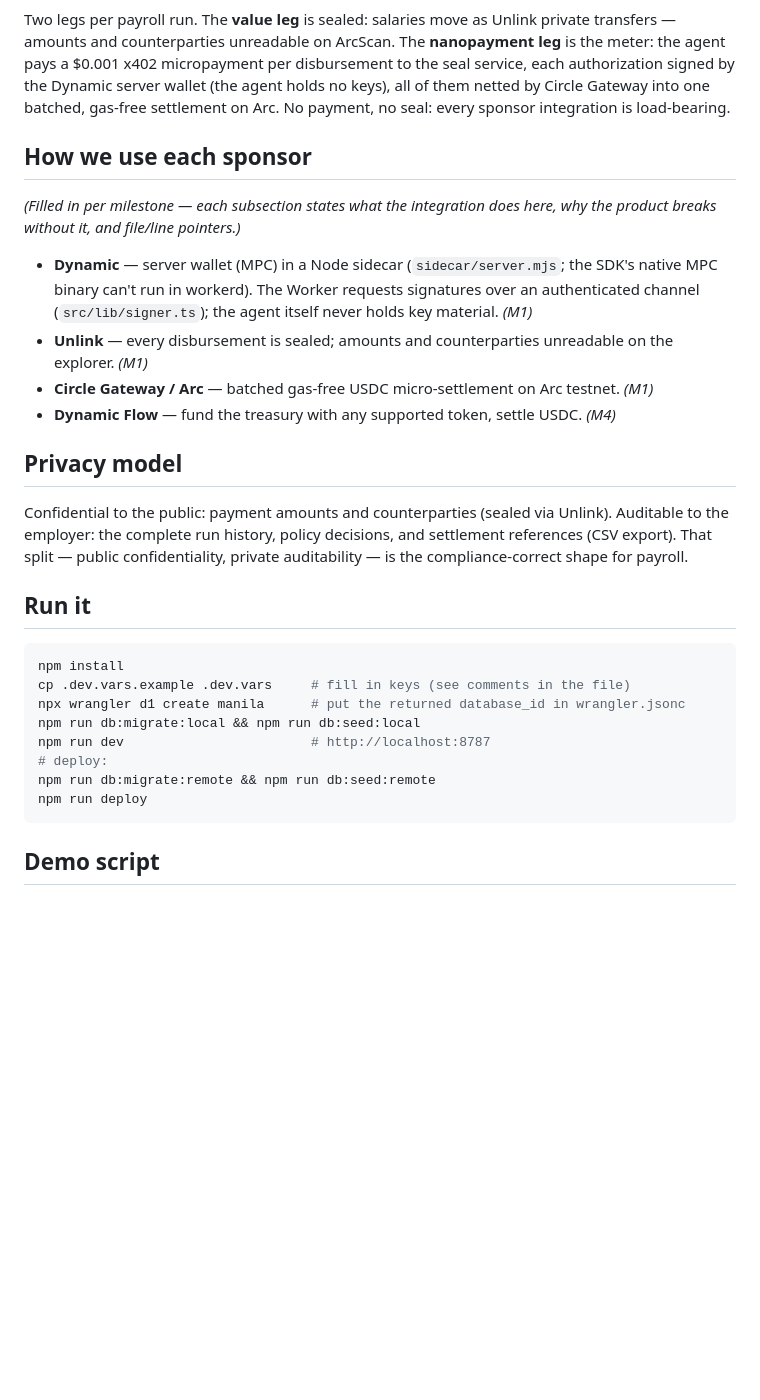
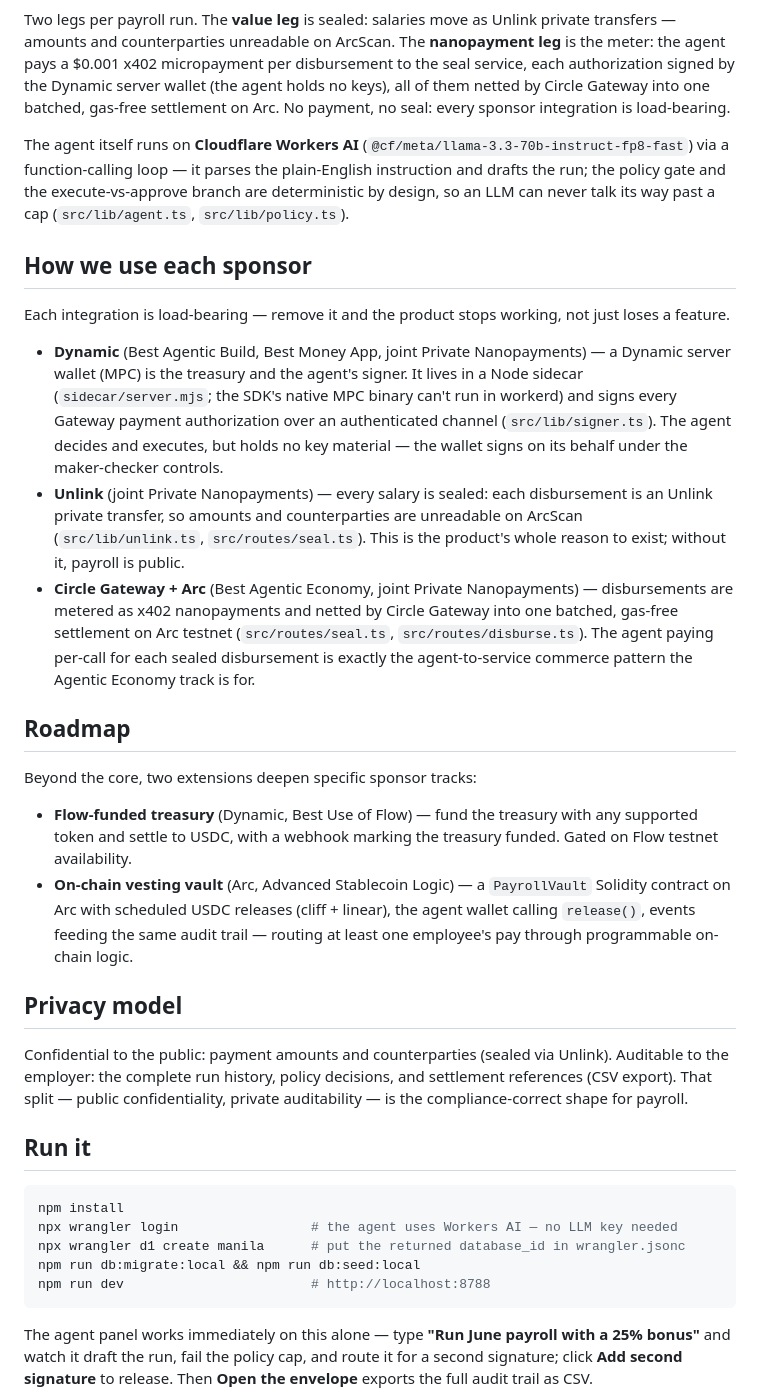
Before and after one commit to max-andrew/manila, a Markdown page: README.md, the part around one of its changes. Drawn GitHub-style; blank space fills up the shorter version.

````diff
--- a/README.md
+++ b/README.md
@@ -34,14 +34,22 @@ flowchart LR
 
 Two legs per payroll run. The **value leg** is sealed: salaries move as Unlink private transfers — amounts and counterparties unreadable on ArcScan. The **nanopayment leg** is the meter: the agent pays a $0.001 x402 micropayment per disbursement to the seal service, each authorization signed by the Dynamic server wallet (the agent holds no keys), all of them netted by Circle Gateway into one batched, gas-free settlement on Arc. No payment, no seal: every sponsor integration is load-bearing.
 
+The agent itself runs on **Cloudflare Workers AI** (`@cf/meta/llama-3.3-70b-instruct-fp8-fast`) via a function-calling loop — it parses the plain-English instruction and drafts the run; the policy gate and the execute-vs-approve branch are deterministic by design, so an LLM can never talk its way past a cap (`src/lib/agent.ts`, `src/lib/policy.ts`).
+
 ## How we use each sponsor
 
-*(Filled in per milestone — each subsection states what the integration does here, why the product breaks without it, and file/line pointers.)*
+Each integration is load-bearing — remove it and the product stops working, not just loses a feature.
 
-- **Dynamic** — server wallet (MPC) in a Node sidecar (`sidecar/server.mjs`; the SDK's native MPC binary can't run in workerd). The Worker requests signatures over an authenticated channel (`src/lib/signer.ts`); the agent itself never holds key material. *(M1)*
-- **Unlink** — every disbursement is sealed; amounts and counterparties unreadable on the explorer. *(M1)*
-- **Circle Gateway / Arc** — batched gas-free USDC micro-settlement on Arc testnet. *(M1)*
-- **Dynamic Flow** — fund the treasury with any supported token, settle USDC. *(M4)*
+- **Dynamic** (Best Agentic Build, Best Money App, joint Private Nanopayments) — a Dynamic server wallet (MPC) is the treasury and the agent's signer. It lives in a Node sidecar (`sidecar/server.mjs`; the SDK's native MPC binary can't run in workerd) and signs every Gateway payment authorization over an authenticated channel (`src/lib/signer.ts`). The agent decides and executes, but holds no key material — the wallet signs on its behalf under the maker-checker controls.
+- **Unlink** (joint Private Nanopayments) — every salary is sealed: each disbursement is an Unlink private transfer, so amounts and counterparties are unreadable on ArcScan (`src/lib/unlink.ts`, `src/routes/seal.ts`). This is the product's whole reason to exist; without it, payroll is public.
+- **Circle Gateway + Arc** (Best Agentic Economy, joint Private Nanopayments) — disbursements are metered as x402 nanopayments and netted by Circle Gateway into one batched, gas-free settlement on Arc testnet (`src/routes/seal.ts`, `src/routes/disburse.ts`). The agent paying per-call for each sealed disbursement is exactly the agent-to-service commerce pattern the Agentic Economy track is for.
+
+## Roadmap
+
+Beyond the core, two extensions deepen specific sponsor tracks:
+
+- **Flow-funded treasury** (Dynamic, Best Use of Flow) — fund the treasury with any supported token and settle to USDC, with a webhook marking the treasury funded. Gated on Flow testnet availability.
+- **On-chain vesting vault** (Arc, Advanced Stablecoin Logic) — a `PayrollVault` Solidity contract on Arc with scheduled USDC releases (cliff + linear), the agent wallet calling `release()`, events feeding the same audit trail — routing at least one employee's pay through programmable on-chain logic.
 
 ## Privacy model
 
@@ -53,14 +61,11 @@ That split — public confidentiality, private auditability — is the complianc
 
 ```sh
 npm install
-cp .dev.vars.example .dev.vars     # fill in keys (see comments in the file)
+npx wrangler login                 # the agent uses Workers AI — no LLM key needed
 npx wrangler d1 create manila      # put the returned database_id in wrangler.jsonc
 npm run db:migrate:local && npm run db:seed:local
-npm run dev                        # http://localhost:8787
-# deploy:
-npm run db:migrate:remote && npm run db:seed:remote
-npm run deploy
+npm run dev                        # http://localhost:8788
 ```
 
-## Demo script
+The agent panel works immediately on this alone — type **"Run June payroll with a 25% bonus"** and watch it draft the run, fail the policy cap, and route it for a second signature; click **Add second signature** to release. Then **Open the envelope** exports the full audit trail as CSV.
 
````
Also changed, not shown: other parts of README.md (+29 -3 lines).
